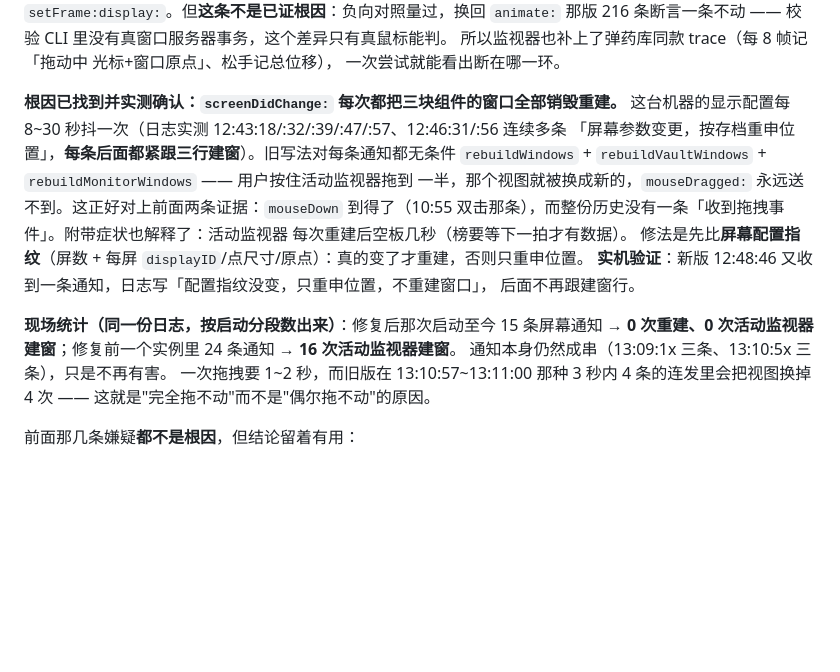
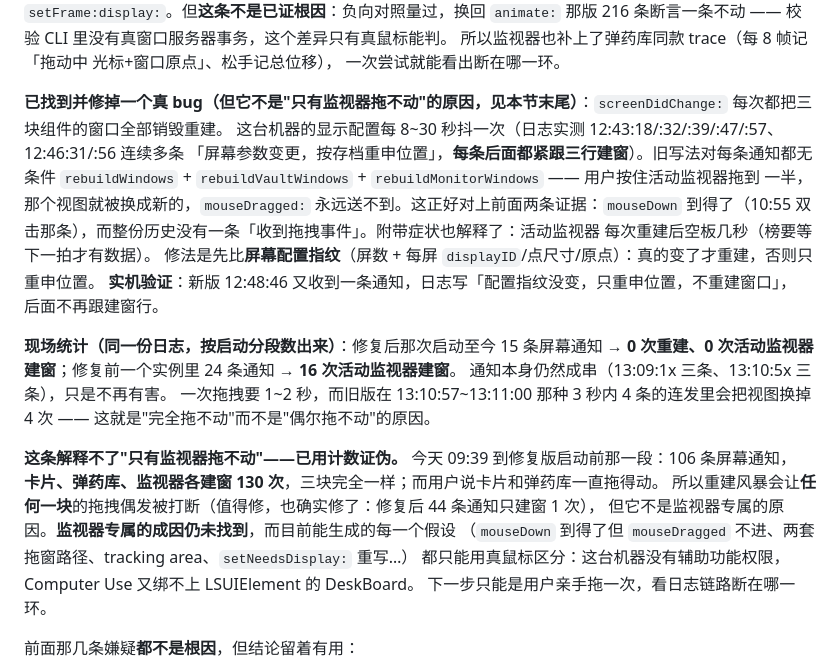
Before and after one commit to jieme8/deskboard, a Markdown page: README.md, the part around the change. GitHub-like rendering; blank space fills up the shorter version.

Commit message:
收回：屏幕通知重建不是监视器专属原因（修复前三块组件各建窗 130 次，完全相同）；#2 专属成因仍未找到

```diff
--- a/README.md
+++ b/README.md
@@ -139,7 +139,7 @@ layer≈INT32 的远程桌面覆盖层）以完全相同的方式压着 ——
 所以监视器也补上了弹药库同款 trace（每 8 帧记「拖动中 光标+窗口原点」、松手记总位移），
 一次尝试就能看出断在哪一环。
 
-**根因已找到并实测确认：`screenDidChange:` 每次都把三块组件的窗口全部销毁重建。**
+**已找到并修掉一个真 bug（但它不是"只有监视器拖不动"的原因，见本节末尾）**：`screenDidChange:` 每次都把三块组件的窗口全部销毁重建。
 这台机器的显示配置每 8~30 秒抖一次（日志实测 12:43:18/:32/:39/:47/:57、12:46:31/:56 连续多条
 「屏幕参数变更，按存档重申位置」，**每条后面都紧跟三行建窗**）。旧写法对每条通知都无条件
 `rebuildWindows` + `rebuildVaultWindows` + `rebuildMonitorWindows` —— 用户按住活动监视器拖到
@@ -155,6 +155,14 @@ layer≈INT32 的远程桌面覆盖层）以完全相同的方式压着 ——
 通知本身仍然成串（13:09:1x 三条、13:10:5x 三条），只是不再有害。
 一次拖拽要 1~2 秒，而旧版在 13:10:57~13:11:00 那种 3 秒内 4 条的连发里会把视图换掉 4 次
 —— 这就是"完全拖不动"而不是"偶尔拖不动"的原因。
+
+**这条解释不了"只有监视器拖不动"——已用计数证伪。** 今天 09:39 到修复版启动前那一段：106 条屏幕通知，
+**卡片、弹药库、监视器各建窗 130 次**，三块完全一样；而用户说卡片和弹药库一直拖得动。
+所以重建风暴会让**任何一块**的拖拽偶发被打断（值得修，也确实修了：修复后 44 条通知只建窗 1 次），
+但它不是监视器专属的原因。**监视器专属的成因仍未找到**，而目前能生成的每一个假设
+（`mouseDown` 到得了但 `mouseDragged` 不进、两套拖窗路径、tracking area、`setNeedsDisplay:` 重写…）
+都只能用真鼠标区分：这台机器没有辅助功能权限，Computer Use 又绑不上 LSUIElement 的 DeskBoard。
+下一步只能是用户亲手拖一次，看日志链路断在哪一环。
 
 前面那几条嫌疑**都不是根因**，但结论留着有用：
 
```
